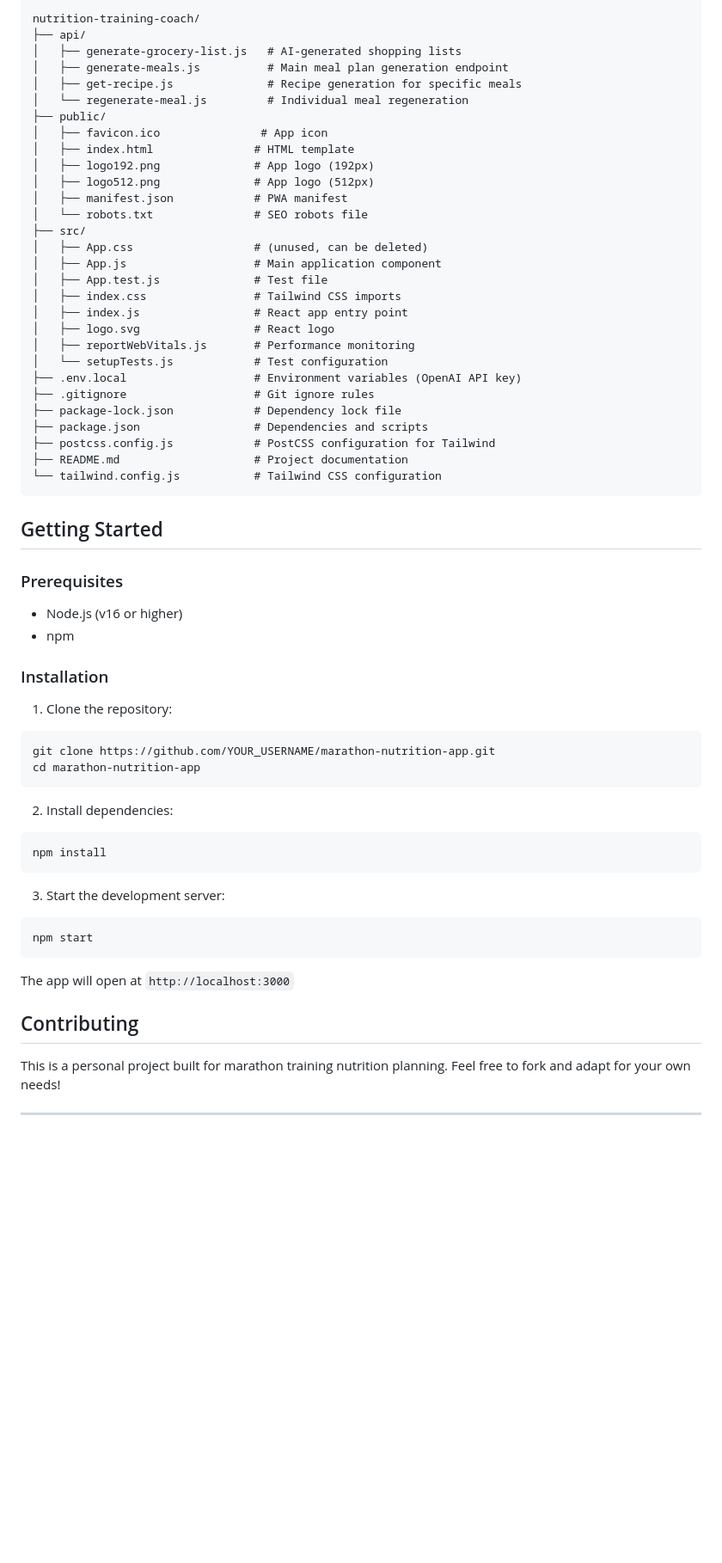
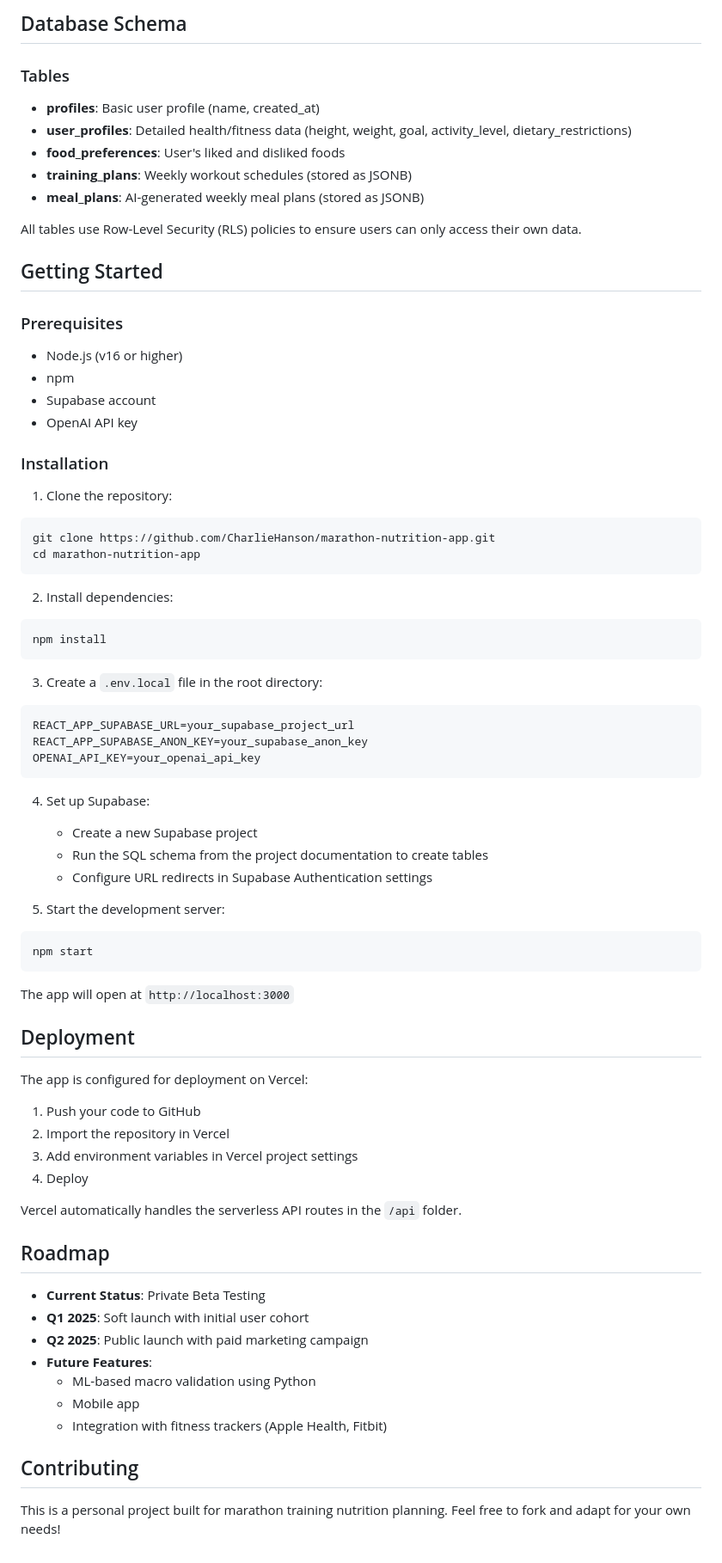
Before and after one commit to CharlieHanson/marathon-nutrition-app, a Markdown page: README.md, the part around the change printed below. Shown: that part at 86% size. Drawn GitHub-style; blank space fills up the shorter version.

````diff
--- a/README.md
+++ b/README.md
@@ -27,47 +78,28 @@ A personalized meal planning web app designed for marathon runners and athletes.
 
-```
-nutrition-training-coach/
-├── api/
-│   ├── generate-grocery-list.js   # AI-generated shopping lists
-│   ├── generate-meals.js          # Main meal plan generation endpoint
-│   ├── get-recipe.js              # Recipe generation for specific meals
-│   └── regenerate-meal.js         # Individual meal regeneration
-├── public/
-│   ├── favicon.ico               # App icon
-│   ├── index.html               # HTML template
-│   ├── logo192.png              # App logo (192px)
-│   ├── logo512.png              # App logo (512px)
-│   ├── manifest.json            # PWA manifest
-│   └── robots.txt               # SEO robots file
-├── src/
-│   ├── App.css                  # (unused, can be deleted)
-│   ├── App.js                   # Main application component
-│   ├── App.test.js              # Test file
-│   ├── index.css                # Tailwind CSS imports
-│   ├── index.js                 # React app entry point
-│   ├── logo.svg                 # React logo
-│   ├── reportWebVitals.js       # Performance monitoring
-│   └── setupTests.js            # Test configuration
-├── .env.local                   # Environment variables (OpenAI API key)
-├── .gitignore                   # Git ignore rules
-├── package-lock.json            # Dependency lock file
-├── package.json                 # Dependencies and scripts
-├── postcss.config.js            # PostCSS configuration for Tailwind
-├── README.md                    # Project documentation
-└── tailwind.config.js           # Tailwind CSS configuration
-```
+## Database Schema
+
+### Tables
+- **profiles**: Basic user profile (name, created_at)
+- **user_profiles**: Detailed health/fitness data (height, weight, goal, activity_level, dietary_restrictions)
+- **food_preferences**: User's liked and disliked foods
+- **training_plans**: Weekly workout schedules (stored as JSONB)
+- **meal_plans**: AI-generated weekly meal plans (stored as JSONB)
+
+All tables use Row-Level Security (RLS) policies to ensure users can only access their own data.
 
 ## Getting Started
 
 ### Prerequisites
 - Node.js (v16 or higher)
 - npm
+- Supabase account
+- OpenAI API key
 
 ### Installation
 
 1. Clone the repository:
 ```bash
-git clone https://github.com/YOUR_USERNAME/marathon-nutrition-app.git
+git clone https://github.com/CharlieHanson/marathon-nutrition-app.git
 cd marathon-nutrition-app
 ```
 
@@ -76,15 +108,46 @@ cd marathon-nutrition-app
 npm install
 ```
 
-3. Start the development server:
+3. Create a `.env.local` file in the root directory:
+```env
+REACT_APP_SUPABASE_URL=your_supabase_project_url
+REACT_APP_SUPABASE_ANON_KEY=your_supabase_anon_key
+OPENAI_API_KEY=your_openai_api_key
+```
+
+4. Set up Supabase:
+   - Create a new Supabase project
+   - Run the SQL schema from the project documentation to create tables
+   - Configure URL redirects in Supabase Authentication settings
+
+5. Start the development server:
 ```bash
 npm start
 ```
 
 The app will open at `http://localhost:3000`
 
+## Deployment
+
+The app is configured for deployment on Vercel:
+
+1. Push your code to GitHub
+2. Import the repository in Vercel
+3. Add environment variables in Vercel project settings
+4. Deploy
+
+Vercel automatically handles the serverless API routes in the `/api` folder.
+
+## Roadmap
+
+- **Current Status**: Private Beta Testing
+- **Q1 2025**: Soft launch with initial user cohort
+- **Q2 2025**: Public launch with paid marketing campaign
+- **Future Features**:
+  - ML-based macro validation using Python
+  - Mobile app
+  - Integration with fitness trackers (Apple Health, Fitbit)
+
 ## Contributing
 
 This is a personal project built for marathon training nutrition planning. Feel free to fork and adapt for your own needs!
-
----
````
Also changed, not shown: other parts of README.md (+60 -9 lines).
